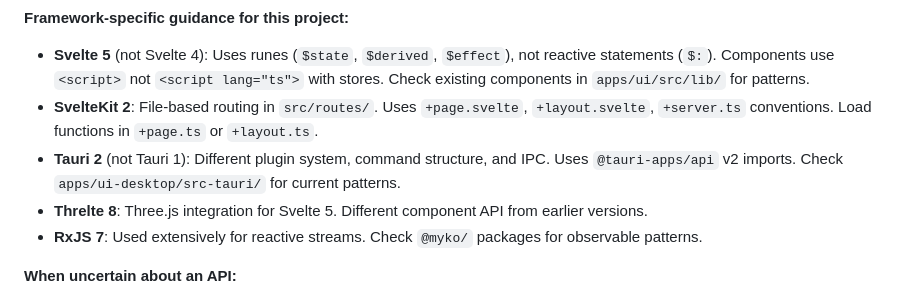
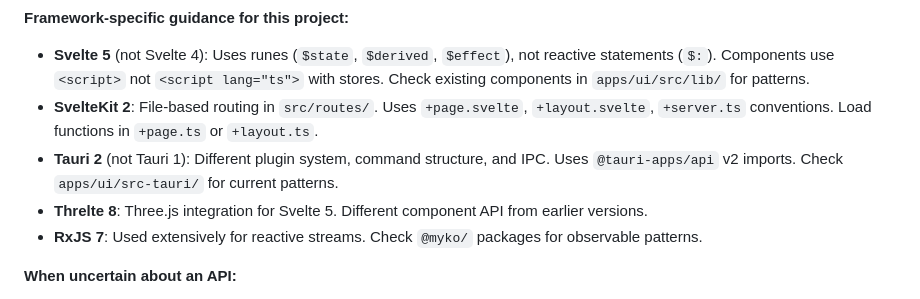
Before and after one commit to ignition-is-go/myko, a Markdown page: CLAUDE.md, the part around the change. Drawn GitHub-style.

Commit message:
refactor(ui): consolidate ui-desktop into ui with conditional Tauri builds
Eliminates the separate ui-desktop package by integrating Tauri support
directly into the main ui app with build-time mode switching.

Architecture:
- TAURI_ENV_PLATFORM env var (set by Tauri CLI) switches adapters
- Web builds use adapter-node + bindings.web.ts (stubs)
- Tauri builds use adapter-static + bindings.tauri.ts (real)
- Single codebase, conditional configuration

Changes:
- Move src-tauri/ from ui-desktop to ui
- Add conditional adapter logic to svelte.config.js
- Add Tauri-aware settings to vite.config.ts (port, target, env)
- Rename bindings.stub.ts → bindings.web.ts for clarity
- Copy real Tauri bindings as bindings.tauri.ts
- Add Tauri deps and scripts to package.json
- Remove ui-desktop package entirely

Commands:
- pnpm dev          → Web dev (port 4200)
- pnpm tauri:dev    → Desktop dev (port 1420)
- pnpm build        → Web production build
- pnpm tauri:build  → Desktop app bundle

🤖 Generated with [Claude Code](https://claude.com/claude-code)

Co-Authored-By: Claude <noreply@anthropic.com>

```diff
--- a/CLAUDE.md
+++ b/CLAUDE.md
@@ -330,7 +330,7 @@ This is production software used in live entertainment, broadcast, and installat
 
 - **Svelte 5** (not Svelte 4): Uses runes (`$state`, `$derived`, `$effect`), not reactive statements (`$:`). Components use `<script>` not `<script lang="ts">` with stores. Check existing components in `apps/ui/src/lib/` for patterns.
 - **SvelteKit 2**: File-based routing in `src/routes/`. Uses `+page.svelte`, `+layout.svelte`, `+server.ts` conventions. Load functions in `+page.ts` or `+layout.ts`.
-- **Tauri 2** (not Tauri 1): Different plugin system, command structure, and IPC. Uses `@tauri-apps/api` v2 imports. Check `apps/ui-desktop/src-tauri/` for current patterns.
+- **Tauri 2** (not Tauri 1): Different plugin system, command structure, and IPC. Uses `@tauri-apps/api` v2 imports. Check `apps/ui/src-tauri/` for current patterns.
 - **Threlte 8**: Three.js integration for Svelte 5. Different component API from earlier versions.
 - **RxJS 7**: Used extensively for reactive streams. Check `@myko/` packages for observable patterns.
 
```
